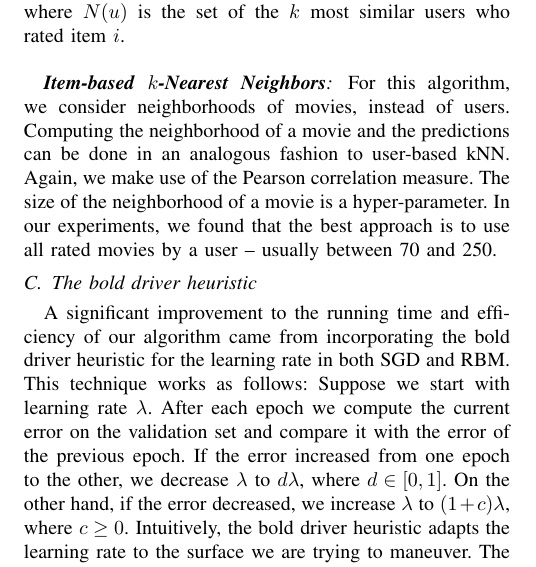
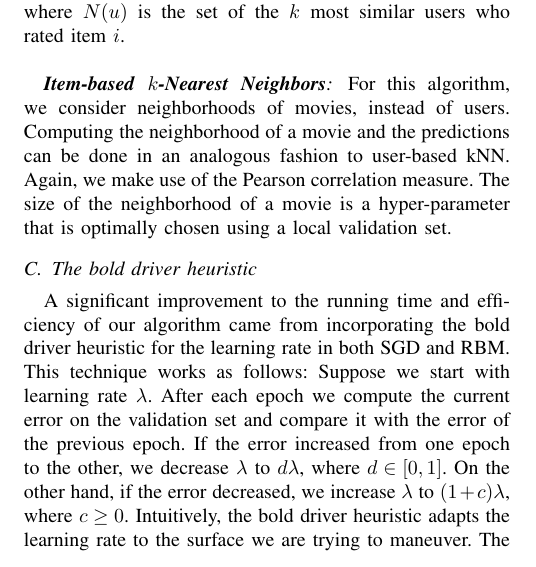
Before and after one commit to mkoleva/cil, a LaTeX paper (project1/cil_sample/JKMpaper_shortened.tex): part of one column of page 3 of 5, cut so that both start at the same text. Compiled offline with pdfLaTeX.

Commit message:
minor modification in item based knn

```diff
--- a/project1/cil_sample/JKMpaper_shortened.tex
+++ b/project1/cil_sample/JKMpaper_shortened.tex
@@ -176,7 +176,7 @@
 	where $N(u)$ is the set of the $k$ most similar users who rated item $i$.
 	\\
 
-	\subsubsection*{\textbf{Item-based $k$-Nearest Neighbors}}  For this algorithm, we consider neighborhoods of movies, instead of users. Computing the neighborhood of a movie and the predictions can be done in an analogous fashion to user-based kNN. Again, we make use of the Pearson correlation measure. The size of the neighborhood of a movie is a hyper-parameter. In our experiments, we found that the best approach is to use all rated movies by a user -- usually between 70 and 250.
+	\subsubsection*{\textbf{Item-based $k$-Nearest Neighbors}}  For this algorithm, we consider neighborhoods of movies, instead of users. Computing the neighborhood of a movie and the predictions can be done in an analogous fashion to user-based kNN. Again, we make use of the Pearson correlation measure. The size of the neighborhood of a movie is a hyper-parameter that is optimally chosen using a local validation set.
 
 %	The set of users who rated movies $i$ and $j$ are used to measure as two vectors and the correlation is measured between them in a similar fashion as shown in equation (\ref{eqn:pearson}). in order to predict the rating of user $u$ for movie $i$, This is computed as follows:
 %	\begin{equation}
```
